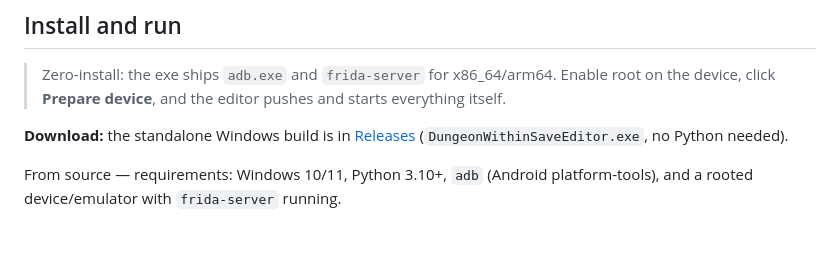
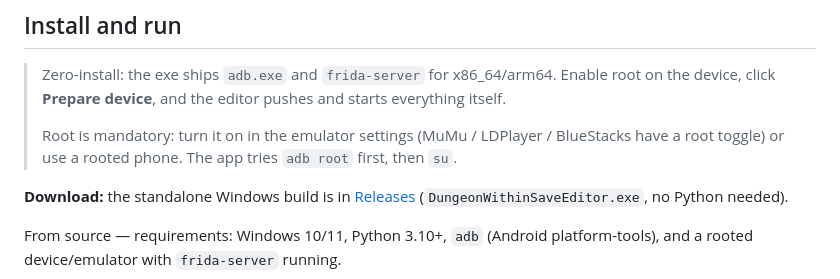
Before and after one commit to Darktenebr01/DungeonWithinSaveEditor, a Markdown page: README.md, the part around the change. Rendered like a GitHub page; blank space fills up the shorter version.

Commit message:
README: root is mandatory (adb root / su)

```diff
--- a/README.md
+++ b/README.md
@@ -55,6 +55,9 @@ A search box at the top filters every list. **Apply to file** writes the local J
 
 > Zero-install: the exe ships `adb.exe` and `frida-server` for x86_64/arm64. Enable root on the
 device, click **Prepare device**, and the editor pushes and starts everything itself.
+>
+> Root is mandatory: turn it on in the emulator settings (MuMu / LDPlayer / BlueStacks have a root
+> toggle) or use a rooted phone. The app tries `adb root` first, then `su`.
 
 **Download:** the standalone Windows build is in
 [Releases](https://github.com/Darktenebr01/DungeonWithinSaveEditor/releases/latest)
```
